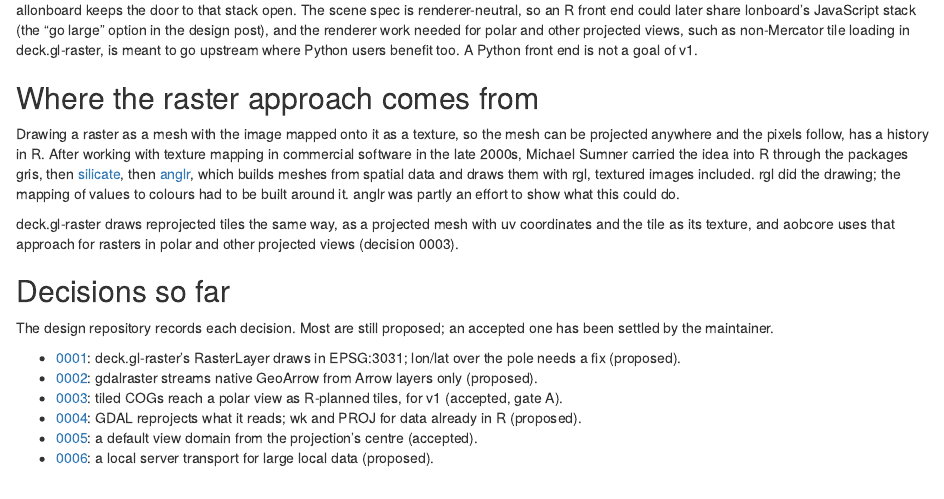
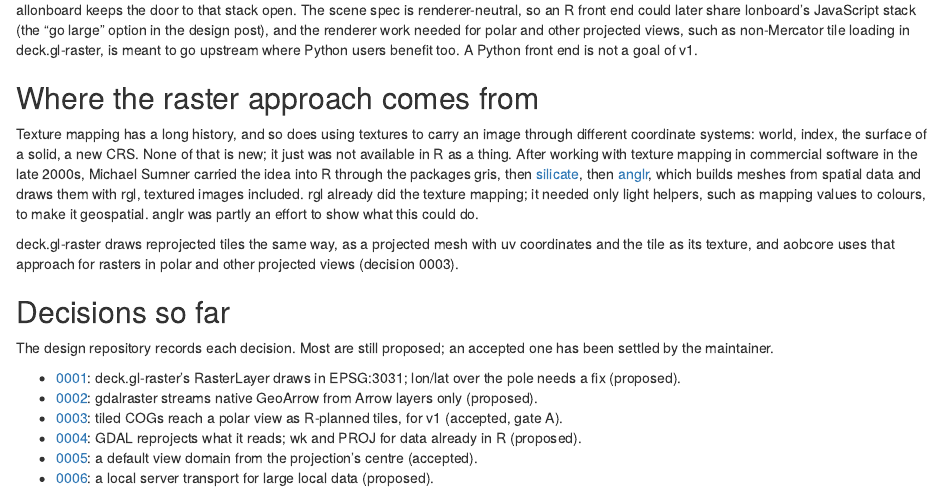
Before and after one commit to allboa/aobview, an R Markdown document (vignettes/articles/how-it-fits-together.Rmd): the page in a window 1100 px wide, from 1100 px down. Rendered offline with R 4.5, knitr and Pandoc, with nearby package versions.

Commit message:
Reword lineage note: texture mapping across coordinate systems is long established
Co-Authored-By: Claude Opus 5.5 (1M context) <noreply@anthropic.com>
Claude-Session: https://claude.ai/code/session_013syXHeqmjAF9ba9K5sJnea

```diff
--- a/vignettes/articles/how-it-fits-together.Rmd
+++ b/vignettes/articles/how-it-fits-together.Rmd
@@ -70,15 +70,18 @@ where Python users benefit too. A Python front end is not a goal of v1.
 
 ## Where the raster approach comes from
 
-Drawing a raster as a mesh with the image mapped onto it as a texture,
-so the mesh can be projected anywhere and the pixels follow, has a
-history in R. After working with texture mapping in commercial software
-in the late 2000s, Michael Sumner carried the idea into R through the
-packages gris, then [silicate](https://github.com/hypertidy/silicate),
-then [anglr](https://github.com/hypertidy/anglr), which builds meshes
-from spatial data and draws them with rgl, textured images included.
-rgl did the drawing; the mapping of values to colours had to be built
-around it. anglr was partly an effort to show what this could do.
+Texture mapping has a long history, and so does using textures to carry
+an image through different coordinate systems: world, index, the
+surface of a solid, a new CRS. None of that is new; it just was not
+available in R as a thing. After working with texture mapping in
+commercial software in the late 2000s, Michael Sumner carried the idea
+into R through the packages gris, then
+[silicate](https://github.com/hypertidy/silicate), then
+[anglr](https://github.com/hypertidy/anglr), which builds meshes from
+spatial data and draws them with rgl, textured images included. rgl
+already did the texture mapping; it needed only light helpers, such as
+mapping values to colours, to make it geospatial. anglr was partly an
+effort to show what this could do.
 
 deck.gl-raster draws reprojected tiles the same way, as a projected mesh
 with uv coordinates and the tile as its texture, and aobcore uses that
```
